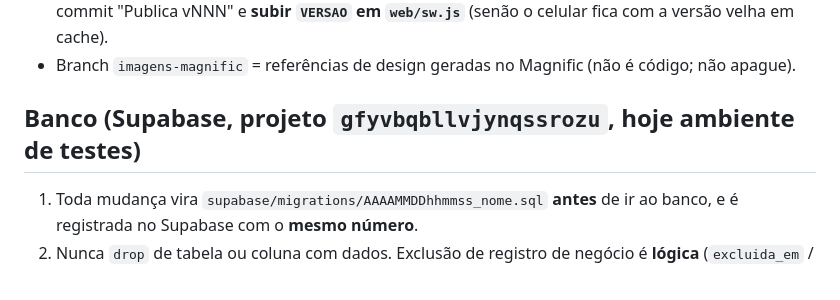
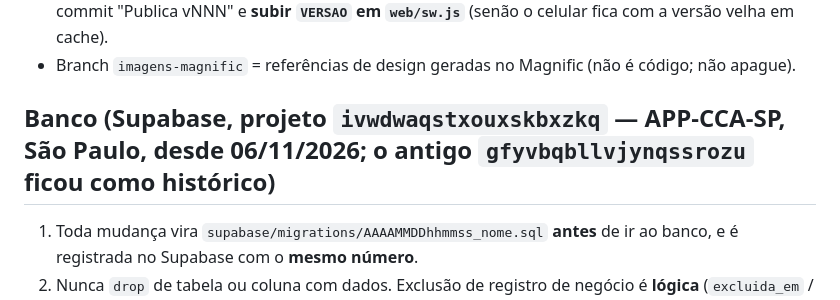
Before and after one commit to benealmeida-jpg/APP-CCA, a Markdown page: CLAUDE.md, the part around the change. Rendered like a GitHub page.

Commit message:
CLAUDE.md aponta para o banco novo (APP-CCA-SP)
Co-Authored-By: Claude Opus 5.5 <noreply@anthropic.com>

```diff
--- a/CLAUDE.md
+++ b/CLAUDE.md
@@ -27,7 +27,7 @@ Faz parte do **Grupo Andrade Almeida** (Construtora, CCA, Veículos e, em breve,
 - Branch `gh-pages` = o que está no ar (GitHub Pages). Publicar = copiar `web/` para `gh-pages` com commit "Publica vNNN" e **subir `VERSAO` em `web/sw.js`** (senão o celular fica com a versão velha em cache).
 - Branch `imagens-magnific` = referências de design geradas no Magnific (não é código; não apague).
 
-## Banco (Supabase, projeto `gfyvbqbllvjynqssrozu`, hoje ambiente de testes)
+## Banco (Supabase, projeto `ivwdwaqstxouxskbxzkq` — APP-CCA-SP, São Paulo, desde 06/11/2026; o antigo `gfyvbqbllvjynqssrozu` ficou como histórico)
 1. Toda mudança vira `supabase/migrations/AAAAMMDDhhmmss_nome.sql` **antes** de ir ao banco, e é registrada no Supabase com o **mesmo número**.
 2. Nunca `drop` de tabela ou coluna com dados. Exclusão de registro de negócio é **lógica** (`excluida_em` / `excluida_por`).
 3. RLS ligado em toda tabela. Regras de acesso usam `(select auth.uid())`. Toda chave estrangeira nova ganha índice.
```
